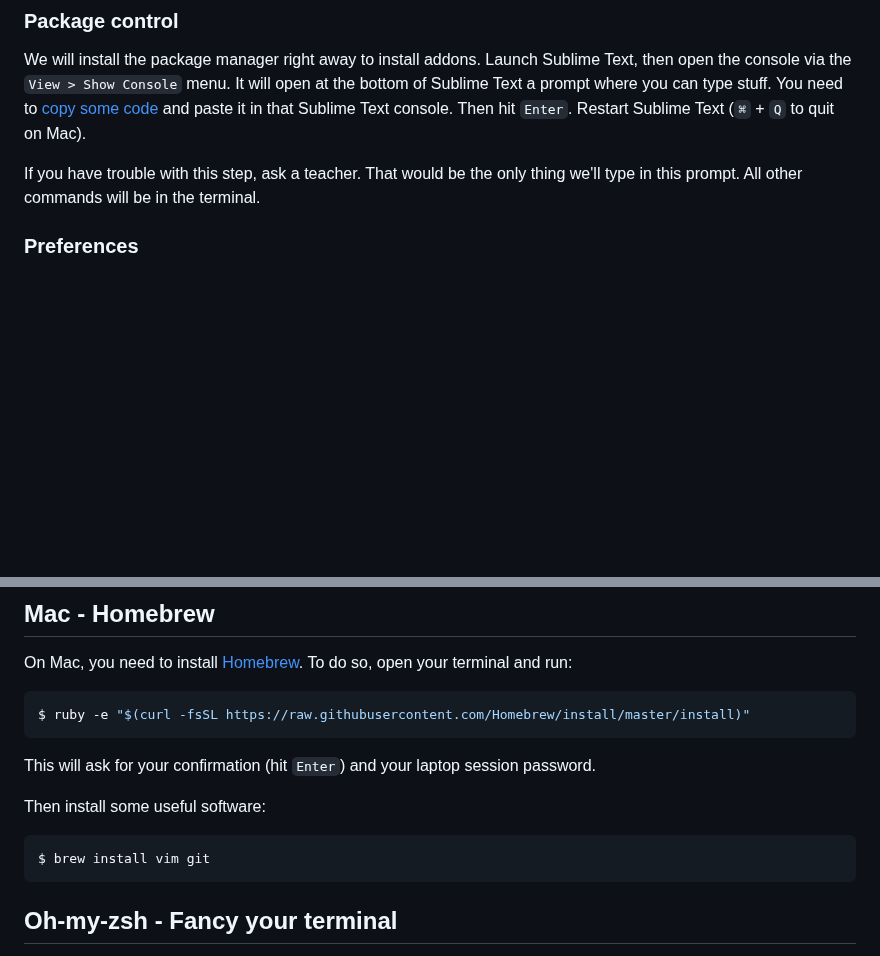
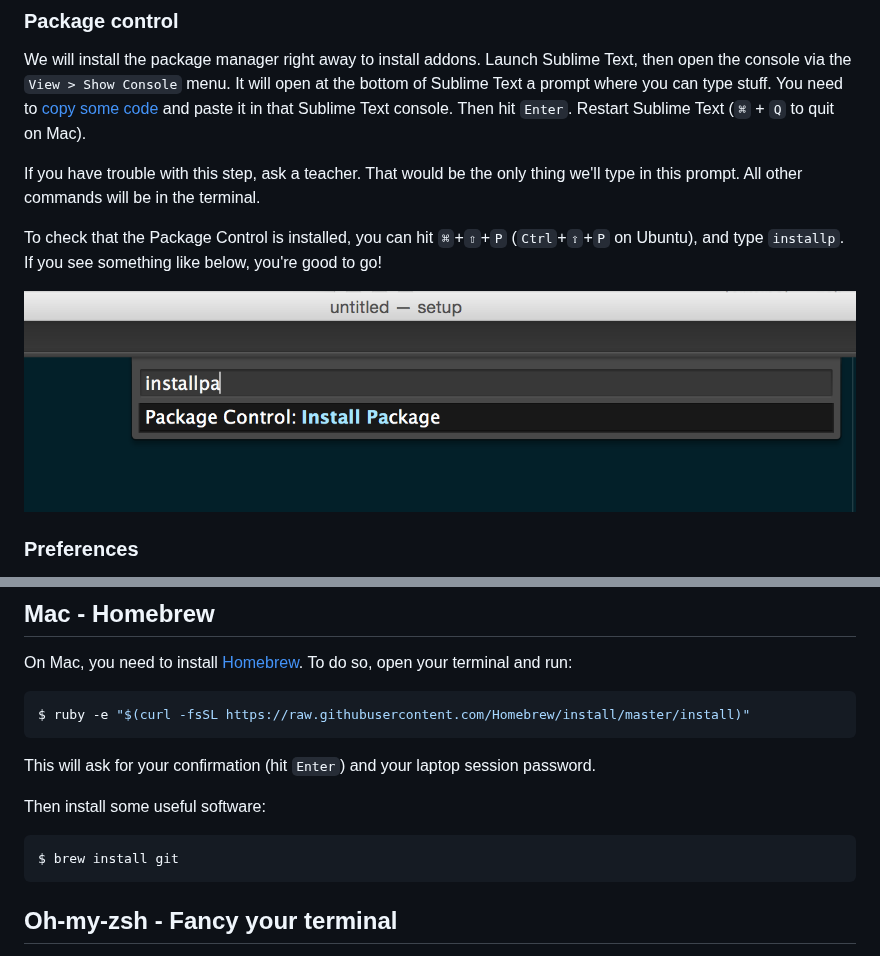
Before and after one commit to lewagon/setup, a Markdown page: README.md, 2 parts joined by grey strips. Drawn GitHub-style; pictures changed too: images/sublime-install-package.png (added); blank space fills up the shorter version.

Commit message:
Sublime install package

````diff
--- a/README.md
+++ b/README.md
@@ -69,6 +69,11 @@ We will install the package manager right away to install addons. Launch Sublime
 
 If you have trouble with this step, ask a teacher. That would be the only thing we'll type in this prompt. All other commands will be in the terminal.
 
+To check that the Package Control is installed, you can hit `⌘`+`⇧`+`P` (`Ctrl`+`⇧`+`P` on Ubuntu), and type `installp`. If you see something like below, you're good to go!
+
+![](images/sublime-install-package.png)
+
+
 ### Preferences
 
 In Sublime Text menu, go to `Preferences > Settings - Users`, that will open a file. Erase all the content of that file, then copy paste the code below in it. Save this file.
@@ -119,7 +124,7 @@ This will ask for your confirmation (hit `Enter`) and your laptop session passwo
 Then install some useful software:
 
 ```bash
-$ brew install vim git
+$ brew install git
 ```
 
 ## Oh-my-zsh - Fancy your terminal
````
Also changed, not shown: other parts of README.md (+1 -1 lines).
